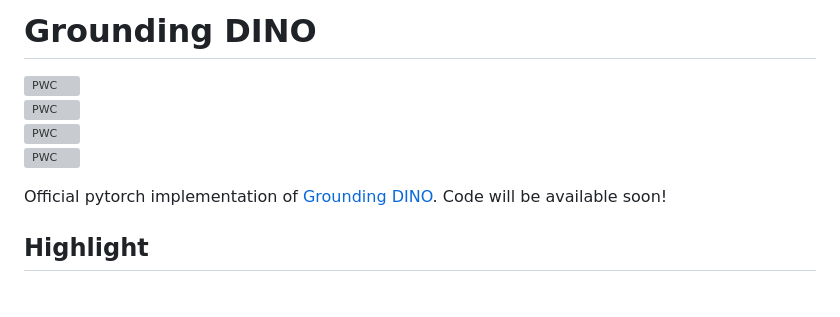
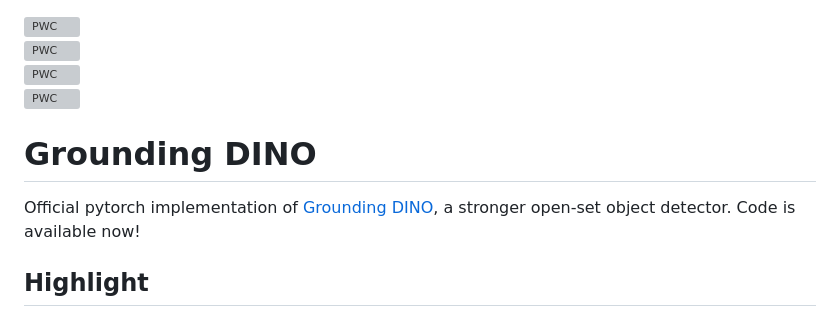
Before and after one commit to IDEA-Research/GroundingDINO, a Markdown page: README.md, the part around one of its changes. Drawn GitHub-style; grey boxes are pictures that could not be loaded.

Commit message:
upadate README

```diff
--- a/README.md
+++ b/README.md
@@ -1,11 +1,12 @@
-# Grounding DINO
 [![PWC](https://img.shields.io/endpoint.svg?url=https://paperswithcode.com/badge/grounding-dino-marrying-dino-with-grounded/zero-shot-object-detection-on-mscoco)](https://paperswithcode.com/sota/zero-shot-object-detection-on-mscoco?p=grounding-dino-marrying-dino-with-grounded) \
 [![PWC](https://img.shields.io/endpoint.svg?url=https://paperswithcode.com/badge/grounding-dino-marrying-dino-with-grounded/zero-shot-object-detection-on-odinw)](https://paperswithcode.com/sota/zero-shot-object-detection-on-odinw?p=grounding-dino-marrying-dino-with-grounded) \
 [![PWC](https://img.shields.io/endpoint.svg?url=https://paperswithcode.com/badge/grounding-dino-marrying-dino-with-grounded/object-detection-on-coco-minival)](https://paperswithcode.com/sota/object-detection-on-coco-minival?p=grounding-dino-marrying-dino-with-grounded) \
 [![PWC](https://img.shields.io/endpoint.svg?url=https://paperswithcode.com/badge/grounding-dino-marrying-dino-with-grounded/object-detection-on-coco)](https://paperswithcode.com/sota/object-detection-on-coco?p=grounding-dino-marrying-dino-with-grounded)
 
+# Grounding DINO
 
-Official pytorch implementation of [Grounding DINO](https://arxiv.org/abs/2303.05499). Code will be available soon!
+Official pytorch implementation of [Grounding DINO](https://arxiv.org/abs/2303.05499), a stronger open-set object detector. Code is available now!
+
 
 ## Highlight
 - **Open-Set Detection.** Detect **everything** with language!
```
Also changed, not shown: other parts of README.md (+3 -12 lines).
